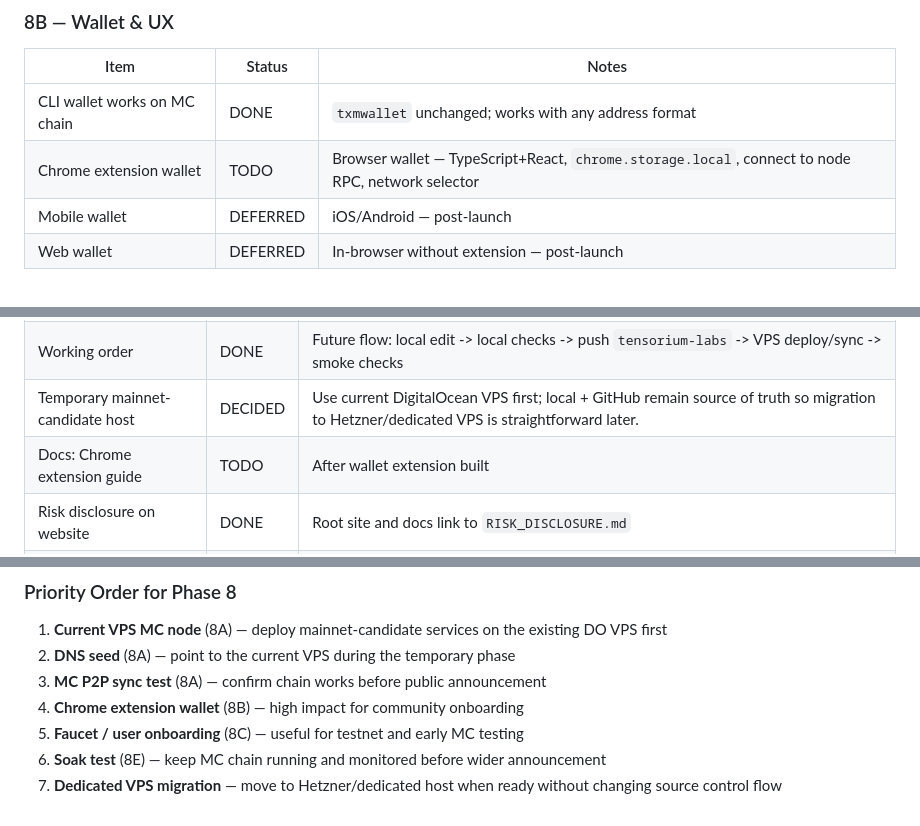
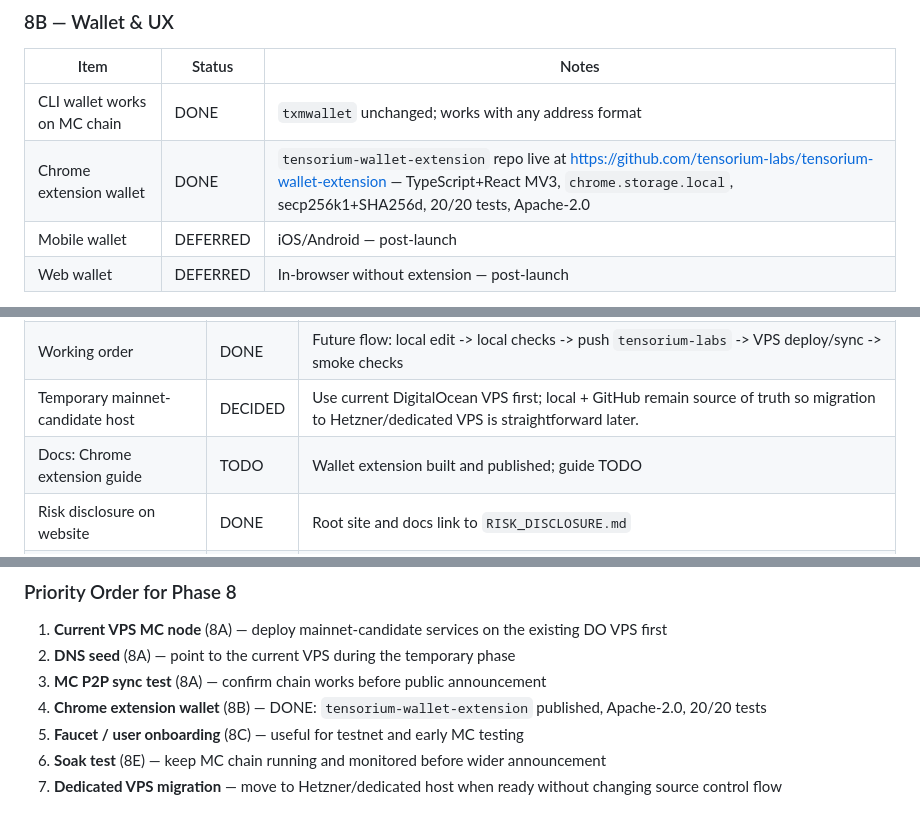
Before and after one commit to tensorium-labs/tensorium-core, a Markdown page: MAINNET_READINESS.md, 3 parts joined by grey strips. Drawn GitHub-style.

Commit message:
docs(phase8b): mark Chrome wallet extension complete
tensorium-wallet-extension published at https://github.com/tensorium-labs/tensorium-wallet-extension
TypeScript+React MV3, secp256k1+SHA256d, 20/20 tests, Apache-2.0 license.

```diff
--- a/MAINNET_READINESS.md
+++ b/MAINNET_READINESS.md
@@ -349,7 +349,7 @@ Phase 7 is complete. Phase 8 covers everything required before the mainnet-candi
 | Item | Status | Notes |
 |---|---|---|
 | CLI wallet works on MC chain | DONE | `txmwallet` unchanged; works with any address format |
-| Chrome extension wallet | TODO | Browser wallet — TypeScript+React, `chrome.storage.local`, connect to node RPC, network selector |
+| Chrome extension wallet | DONE | `tensorium-wallet-extension` repo live at https://github.com/tensorium-labs/tensorium-wallet-extension — TypeScript+React MV3, `chrome.storage.local`, secp256k1+SHA256d, 20/20 tests, Apache-2.0 |
 | Mobile wallet | DEFERRED | iOS/Android — post-launch |
 | Web wallet | DEFERRED | In-browser without extension — post-launch |
 
@@ -376,7 +376,7 @@ Chrome extension wallet stack: TypeScript + React, separate repo `tensorium-wall
 | Legacy GitHub repos | DONE | Old `rygroup-dev/tensorium-core` and `rygroup-dev/tensorium-pool-website` set back to private after migration |
 | Working order | DONE | Future flow: local edit -> local checks -> push `tensorium-labs` -> VPS deploy/sync -> smoke checks |
 | Temporary mainnet-candidate host | DECIDED | Use current DigitalOcean VPS first; local + GitHub remain source of truth so migration to Hetzner/dedicated VPS is straightforward later. |
-| Docs: Chrome extension guide | TODO | After wallet extension built |
+| Docs: Chrome extension guide | TODO | Wallet extension built and published; guide TODO |
 | Risk disclosure on website | DONE | Root site and docs link to `RISK_DISCLOSURE.md` |
 | Announce mainnet-candidate launch | TODO | LAST STEP only: after 8A infrastructure, 8E license/security, soak test, monitoring, and final checks pass |
 
@@ -528,7 +528,7 @@ Ports to open: SSH (22), HTTP (80), HTTPS (443), MC P2P (33333). RPC stays on lo
 1. **Current VPS MC node** (8A) — deploy mainnet-candidate services on the existing DO VPS first
 2. **DNS seed** (8A) — point to the current VPS during the temporary phase
 3. **MC P2P sync test** (8A) — confirm chain works before public announcement
-4. **Chrome extension wallet** (8B) — high impact for community onboarding
+4. **Chrome extension wallet** (8B) — DONE: `tensorium-wallet-extension` published, Apache-2.0, 20/20 tests
 5. **Faucet / user onboarding** (8C) — useful for testnet and early MC testing
 6. **Soak test** (8E) — keep MC chain running and monitored before wider announcement
 7. **Dedicated VPS migration** — move to Hetzner/dedicated host when ready without changing source control flow
```
Also changed, not shown: other parts of MAINNET_READINESS.md (+1 -1 lines).
